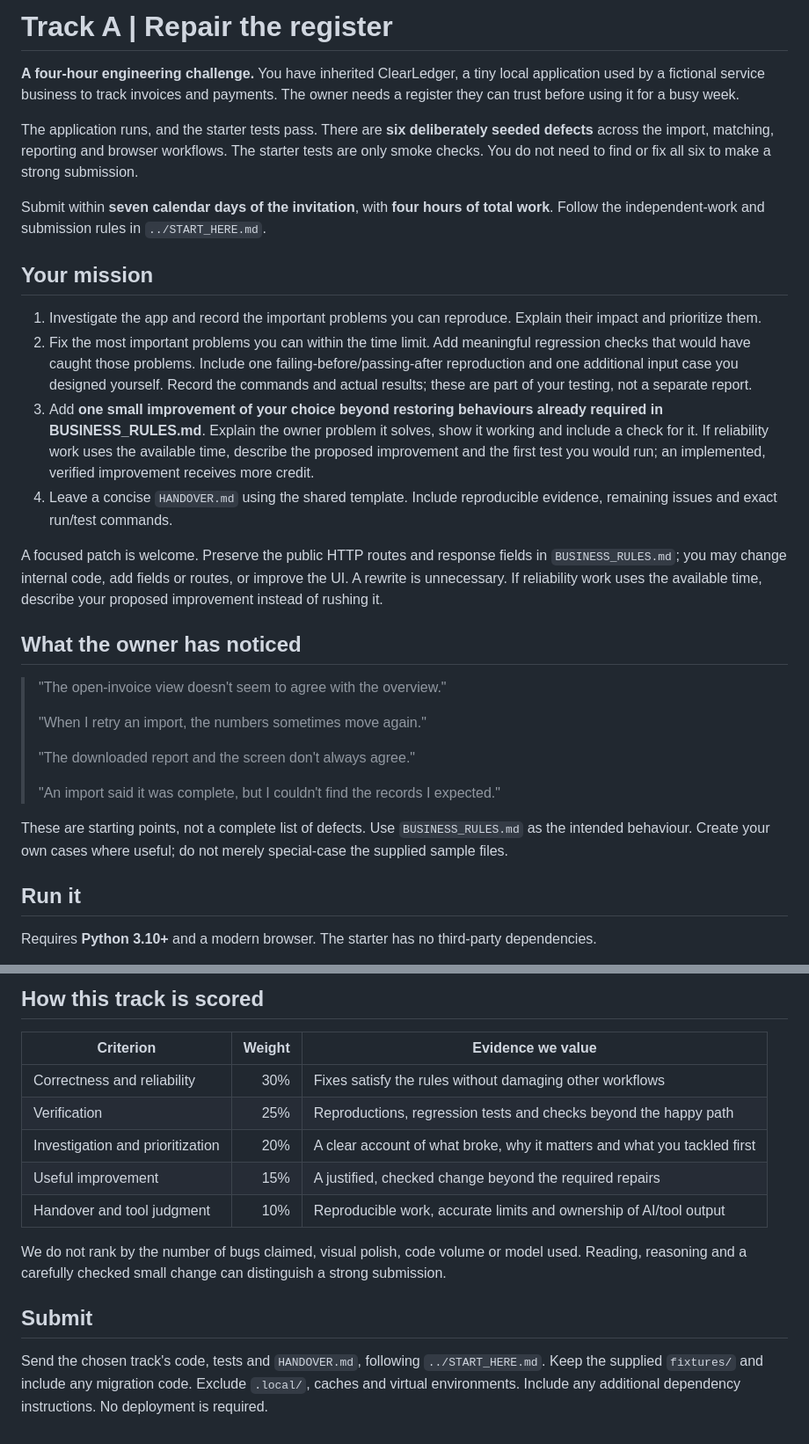
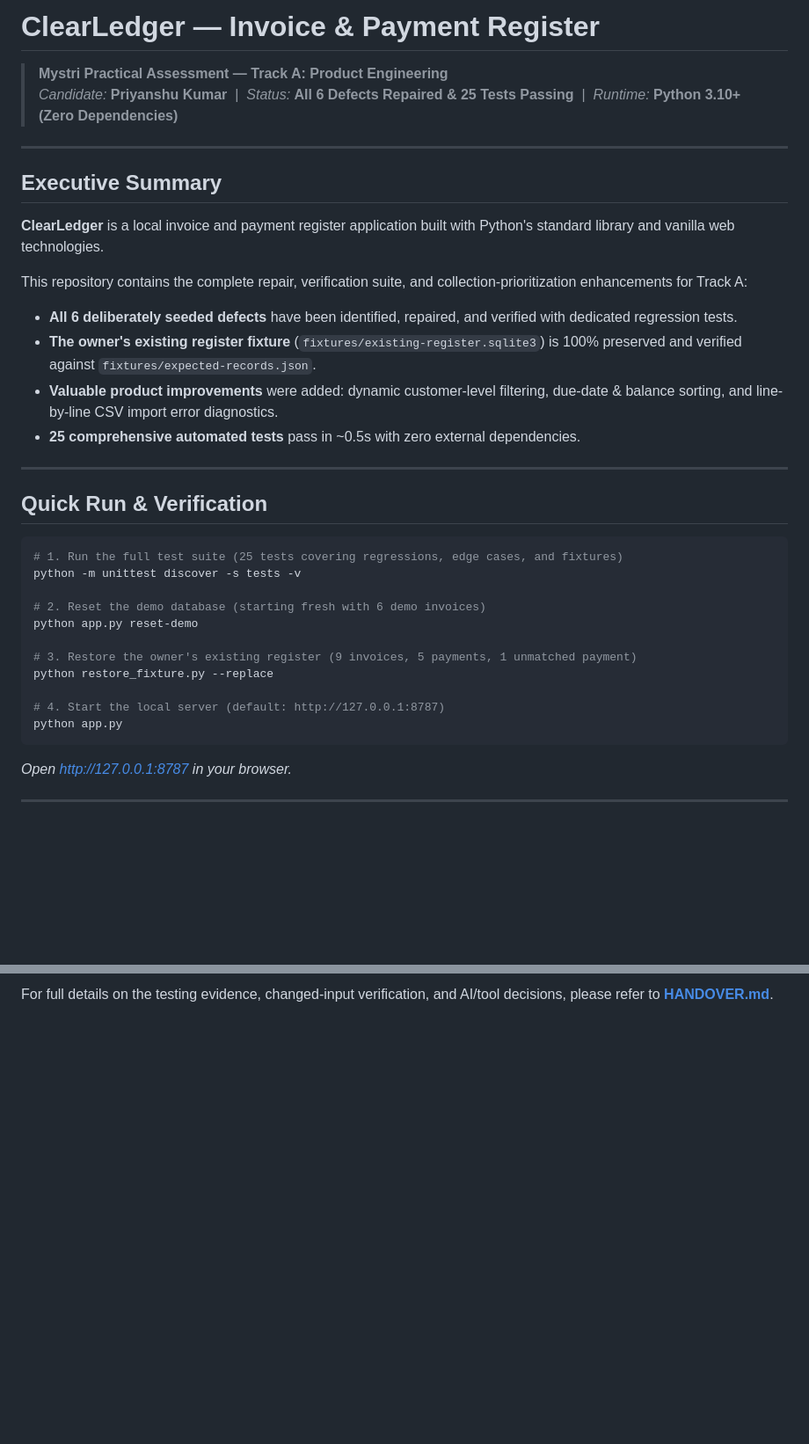
Before and after one commit to priyanshu886291kumar/Mystri_Assignment, a Markdown page: README.md, 2 parts joined by grey strips. Shown at 88% size. Rendered like a GitHub page; blank space fills up the shorter version.

Commit message:
Enhance README.md with comprehensive technical documentation and architecture overview

````diff
--- a/README.md
+++ b/README.md
@@ -1,33 +1,37 @@
-# Track A | Repair the register
+# ClearLedger — Invoice & Payment Register
+> **Mystri Practical Assessment — Track A: Product Engineering**
+> *Candidate:* **Priyanshu Kumar** &nbsp;|&nbsp; *Status:* **All 6 Defects Repaired & 25 Tests Passing** &nbsp;|&nbsp; *Runtime:* **Python 3.10+ (Zero Dependencies)**
 
-**A four-hour engineering challenge.** You have inherited ClearLedger, a tiny local application used by a fictional service business to track invoices and payments. The owner needs a register they can trust before using it for a busy week.
+---
 
-The application runs, and the starter tests pass. There are **six deliberately seeded defects** across the import, matching, reporting and browser workflows. The starter tests are only smoke checks. You do not need to find or fix all six to make a strong submission.
+## Executive Summary
 
-Submit within **seven calendar days of the invitation**, with **four hours of total work**. Follow the independent-work and submission rules in `../START_HERE.md`.
+**ClearLedger** is a local invoice and payment register application built with Python's standard library and vanilla web technologies.
 
-## Your mission
+This repository contains the complete repair, verification suite, and collection-prioritization enhancements for Track A:
+- **All 6 deliberately seeded defects** have been identified, repaired, and verified with dedicated regression tests.
+- **The owner's existing register fixture** (`fixtures/existing-register.sqlite3`) is 100% preserved and verified against `fixtures/expected-records.json`.
+- **Valuable product improvements** were added: dynamic customer-level filtering, due-date & balance sorting, and line-by-line CSV import error diagnostics.
+- **25 comprehensive automated tests** pass in ~0.5s with zero external dependencies.
 
-1. Investigate the app and record the important problems you can reproduce. Explain their impact and prioritize them.
-2. Fix the most important problems you can within the time limit. Add meaningful regression checks that would have caught those problems. Include one failing-before/passing-after reproduction and one additional input case you designed yourself. Record the commands and actual results; these are part of your testing, not a separate report.
-3. Add **one small improvement of your choice beyond restoring behaviours already required in BUSINESS_RULES.md**. Explain the owner problem it solves, show it working and include a check for it. If reliability work uses the available time, describe the proposed improvement and the first test you would run; an implemented, verified improvement receives more credit.
-4. Leave a concise `HANDOVER.md` using the shared template. Include reproducible evidence, remaining issues and exact run/test commands.
+---
 
-A focused patch is welcome. Preserve the public HTTP routes and response fields in `BUSINESS_RULES.md`; you may change internal code, add fields or routes, or improve the UI. A rewrite is unnecessary. If reliability work uses the available time, describe your proposed improvement instead of rushing it.
+## Quick Run & Verification
 
-## What the owner has noticed
+```bash
+# 1. Run the full test suite (25 tests covering regressions, edge cases, and fixtures)
+python -m unittest discover -s tests -v
 
-> "The open-invoice view doesn't seem to agree with the overview."
->
-> "When I retry an import, the numbers sometimes move again."
->
-> "The downloaded report and the screen don't always agree."
->
-> "An import said it was complete, but I couldn't find the records I expected."
+# 2. Reset the demo database (starting fresh with 6 demo invoices)
+python app.py reset-demo
 
-These are starting points, not a complete list of defects. Use `BUSINESS_RULES.md` as the intended behaviour. Create your own cases where useful; do not merely special-case the supplied sample files.
+# 3. Restore the owner's existing register (9 invoices, 5 payments, 1 unmatched payment)
+python restore_fixture.py --replace
 
-## Run it
+# 4. Start the local server (default: http://127.0.0.1:8787)
+python app.py
+```
+*Open [http://127.0.0.1:8787](http://127.0.0.1:8787) in your browser.*
 
-Requires **Python 3.10+** and a modern browser. The starter has no third-party dependencies.
+---
 
@@ -99,15 +120 @@ Reallocate this budget as needed. Stop after four hours; explain what you would
-## How this track is scored
-
-| Criterion | Weight | Evidence we value |
-| --- | ---: | --- |
-| Correctness and reliability | 30% | Fixes satisfy the rules without damaging other workflows |
-| Verification | 25% | Reproductions, regression tests and checks beyond the happy path |
-| Investigation and prioritization | 20% | A clear account of what broke, why it matters and what you tackled first |
-| Useful improvement | 15% | A justified, checked change beyond the required repairs |
-| Handover and tool judgment | 10% | Reproducible work, accurate limits and ownership of AI/tool output |
-
-We do not rank by the number of bugs claimed, visual polish, code volume or model used. Reading, reasoning and a carefully checked small change can distinguish a strong submission.
-
-## Submit
-
-Send the chosen track's code, tests and `HANDOVER.md`, following `../START_HERE.md`. Keep the supplied `fixtures/` and include any migration code. Exclude `.local/`, caches and virtual environments. Include any additional dependency instructions. No deployment is required.
+For full details on the testing evidence, changed-input verification, and AI/tool decisions, please refer to [**HANDOVER.md**](HANDOVER.md).
````
Also changed, not shown: other parts of README.md (+76 -59 lines).
